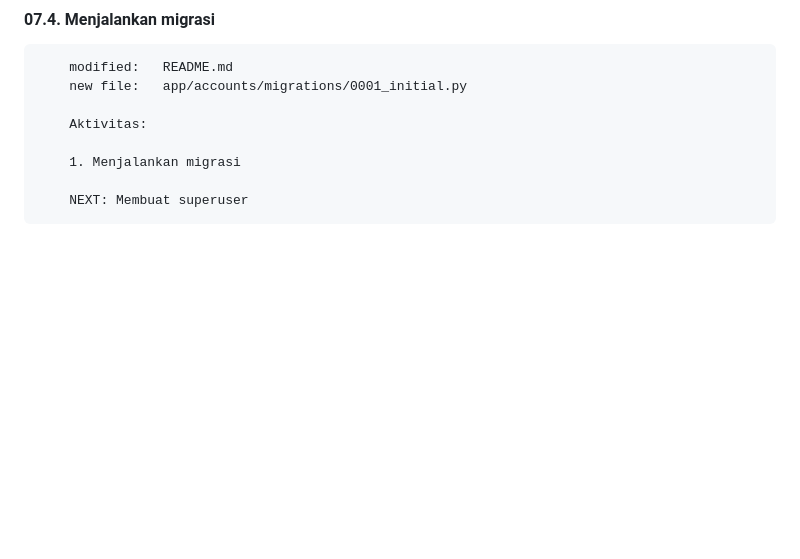
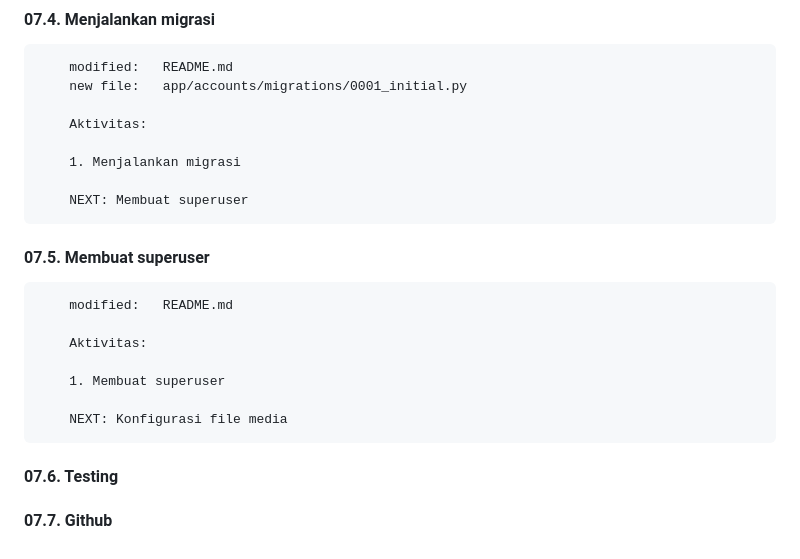
Before and after one commit to gurnitha/multivendor-ecommerce, a Markdown page: README.md, the part around the change. GitHub-like rendering; blank space fills up the shorter version.

Commit message:
07.5. Membuat superuser

```diff
--- a/README.md
+++ b/README.md
@@ -305,3 +305,16 @@ Membuat aplikasi multivendor online food
         1. Menjalankan migrasi
 
         NEXT: Membuat superuser
+
+#### 07.5. Membuat superuser
+
+        modified:   README.md
+
+        Aktivitas:
+
+        1. Membuat superuser
+
+        NEXT: Konfigurasi file media
+
+#### 07.6. Testing
+#### 07.7. Github
```
